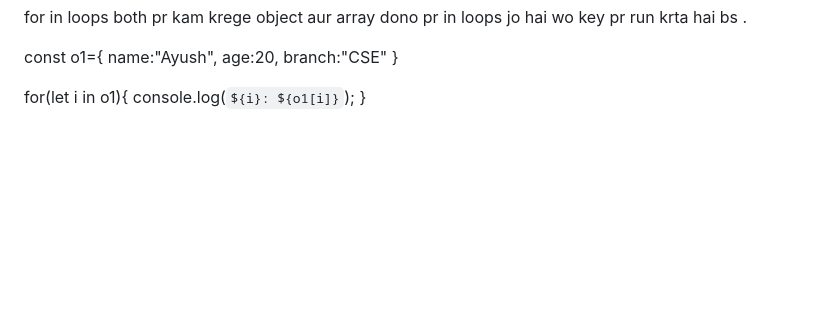
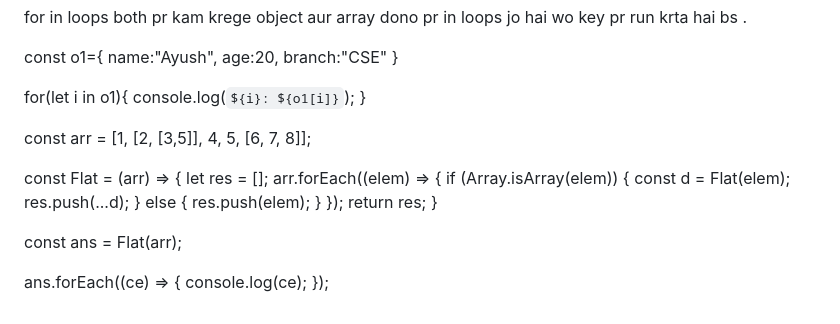
Before and after one commit to btwitsayush/Summer-Prep, a Markdown page: 04_JS/js.md, the part around the change. Rendered like a GitHub page; blank space fills up the shorter version.

Commit message:
Implemented custom falt function

```diff
--- a/04_JS/js.md
+++ b/04_JS/js.md
@@ -263,3 +263,29 @@ const o1={
 for(let i in o1){
     console.log(`${i}: ${o1[i]}`);
 }
+
+
+
+<!-- flat function manual code -->
+
+const arr = [1, [2, [3,5]], 4, 5, [6, 7, 8]];
+
+
+const Flat = (arr) => {
+  let res = [];
+  arr.forEach((elem) => {
+    if (Array.isArray(elem)) {
+      const d = Flat(elem);
+      res.push(...d);
+    } else {
+      res.push(elem);
+    }
+  });
+  return res;
+}
+
+const ans = Flat(arr);
+
+ans.forEach((ce) => {
+  console.log(ce);
+});
```
